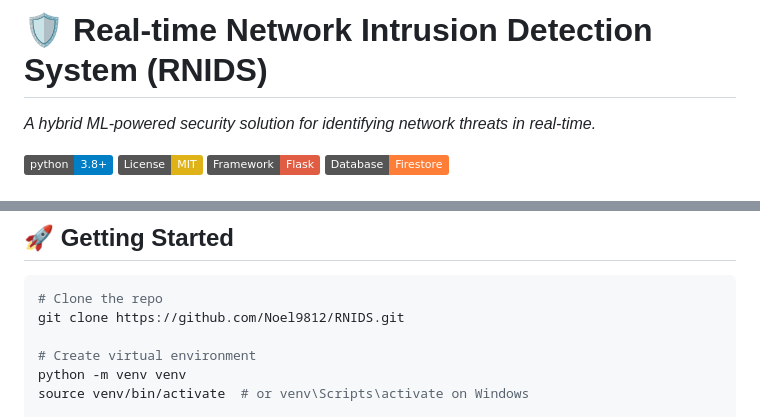
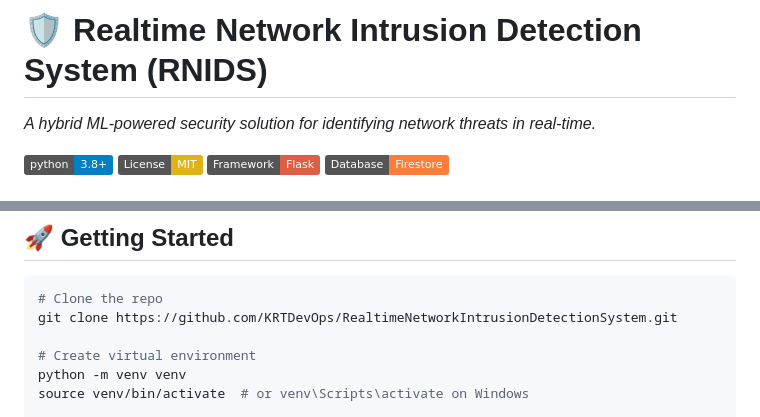
Before and after one commit to KRTDevOps/RealtimeNetworkIntrusionDetectionSystem, a Markdown page: README.md, 2 parts joined by grey strips. GitHub-like rendering; badges without logos.

````diff
--- a/README.md
+++ b/README.md
@@ -1,4 +1,4 @@
-# 🛡️ Real-time Network Intrusion Detection System (RNIDS)
+# 🛡️ Realtime Network Intrusion Detection System (RNIDS)
 
 *A hybrid ML-powered security solution for identifying network threats in real-time.*
 
@@ -115,7 +115,7 @@ The datasets are preprocessed using:
 
 ```bash
 # Clone the repo
-git clone https://github.com/Noel9812/RNIDS.git
+git clone https://github.com/KRTDevOps/RealtimeNetworkIntrusionDetectionSystem.git
 
 # Create virtual environment
 python -m venv venv
````
